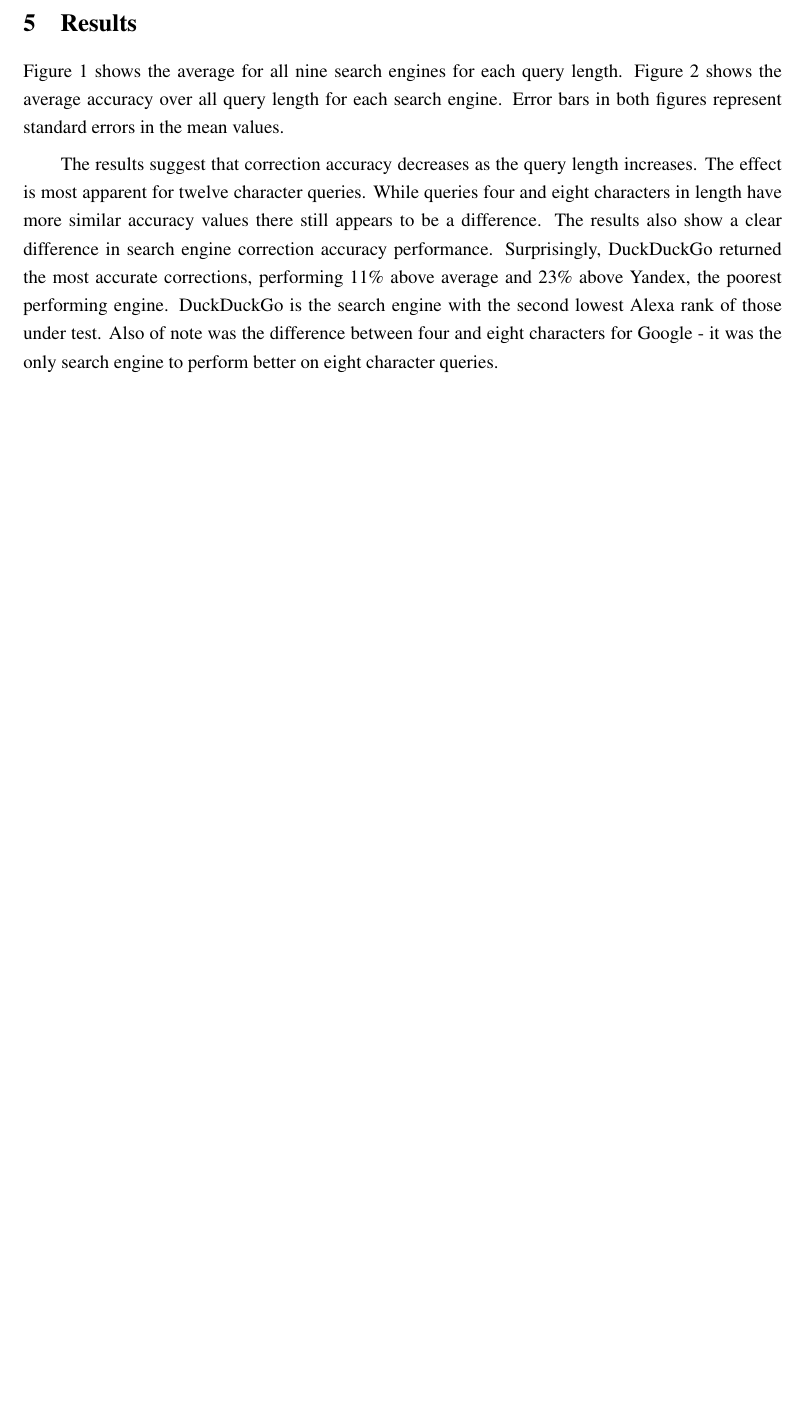
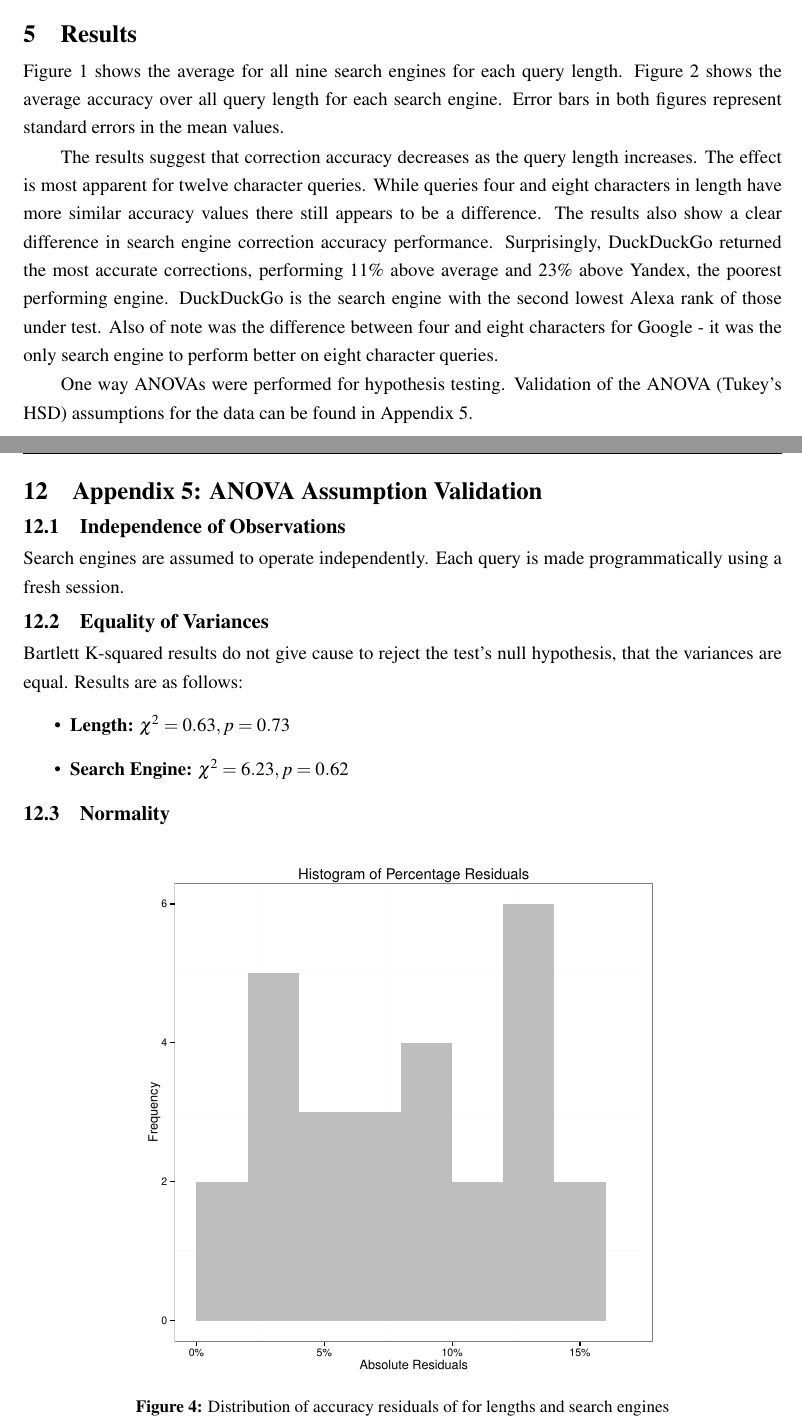
Before and after one commit to charlieegan3/spelling-correction-paper, a LaTeX thesis (cs4040report.tex): part of page 6 of 14 before the commit and two parts of pages 6 and 15 of 15 after it, the two joined at a grey line, cut so that both start at the same text, the shorter picture padded with empty space. Compiled offline with pdfLaTeX; a LaTeX package or settings file that is missing is left out.

Commit message:
Add ANOVA Assuption Validation Appendix

```diff
--- a/cs4040report.tex
+++ b/cs4040report.tex
@@ -104,3 +104,4 @@ Figure~\ref{fig:lengths} shows the average for all nine search engines for each
 
 The results suggest that correction accuracy decreases as the query length increases. The effect is most apparent for twelve character queries. While queries four and eight characters in length have more similar accuracy values there still appears to be a difference. The results also show a clear difference in search engine correction accuracy performance. Surprisingly, DuckDuckGo returned the most accurate corrections, performing 11\% above average and 23\% above Yandex, the poorest performing engine. DuckDuckGo is the search engine with the second lowest Alexa rank of those under test. Also of note was the difference between four and eight characters for Google - it was the only search engine to perform better on eight character queries.
 
+One way ANOVAs were performed for hypothesis testing. Validation of the ANOVA (Tukey's HSD) assumptions for the data can be found in Appendix 5.
@@ -228,4 +230,22 @@ This study investigated the effect of query length on error correction accuracy
   \caption{Accuracies for each length of each search engine compared}\label{fig:9searchengines}
 \end{figure}
 
+\pagebreak
+\section{Appendix 5: ANOVA Assumption Validation}
+\subsection{Independence of Observations}
+Search engines are assumed to operate independently. Each query is made programmatically using a fresh session.
+
+\subsection{Equality of Variances}
+Bartlett K-squared results do not give cause to reject the test's null hypothesis, that the variances are equal. Results are as follows:
+\begin{itemize}
+  \item{\textbf{Length:} $\chi^2 = 0.63, p = 0.73 $}
+  \item{\textbf{Search Engine:} $\chi^2 = 6.23, p = 0.62 $}
+\end{itemize}
+
+\subsection{Normality}
+\begin{figure}[H]
+  \centerline{\includegraphics[width=0.7\textwidth]{residual_histogram}}
+  \caption{Distribution of accuracy residuals of for lengths and search engines}\label{fig:9searchengines}
+\end{figure}
+
 \end{document}
```
Also changed, not shown: residual_histogram.pdf (added), cs4040report.tex (7 more changed lines).
